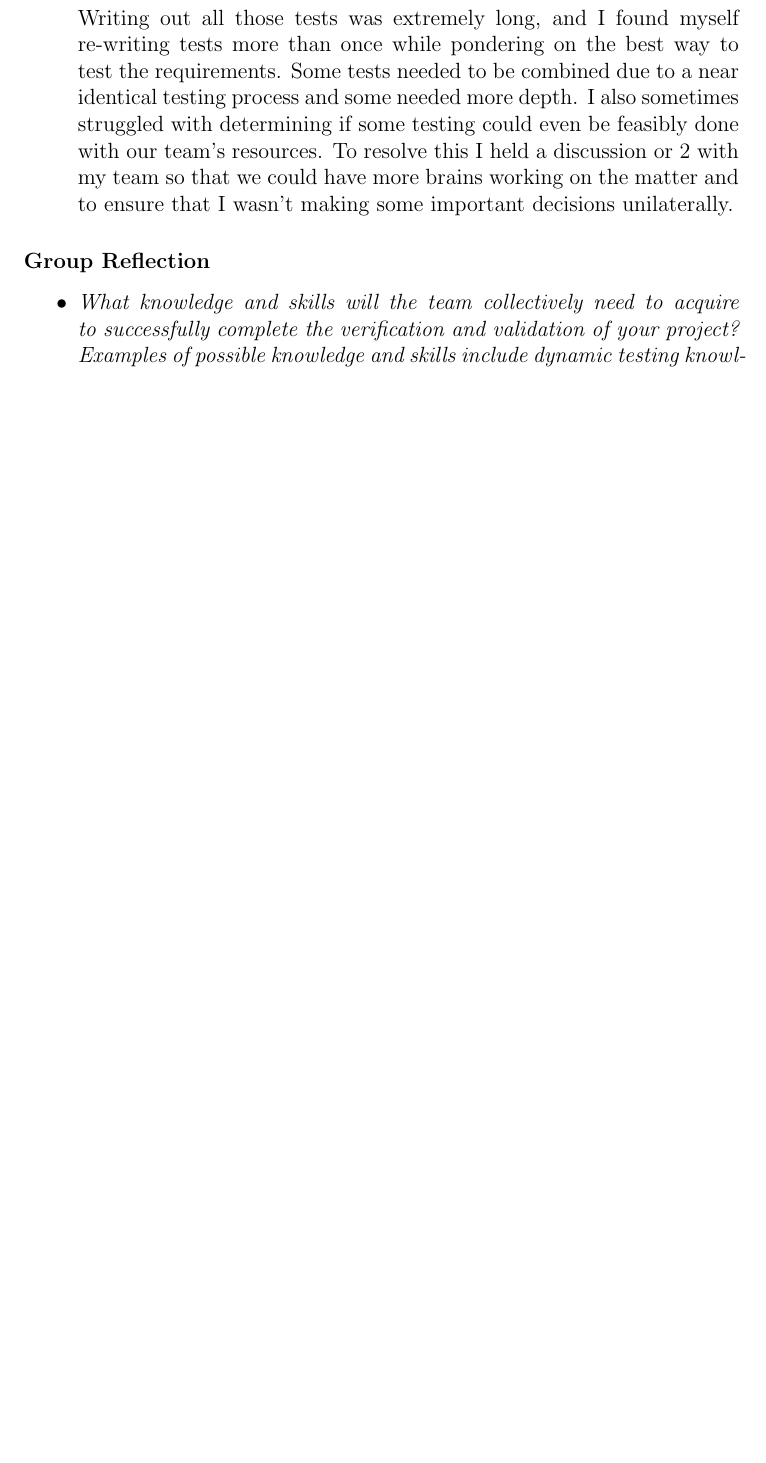
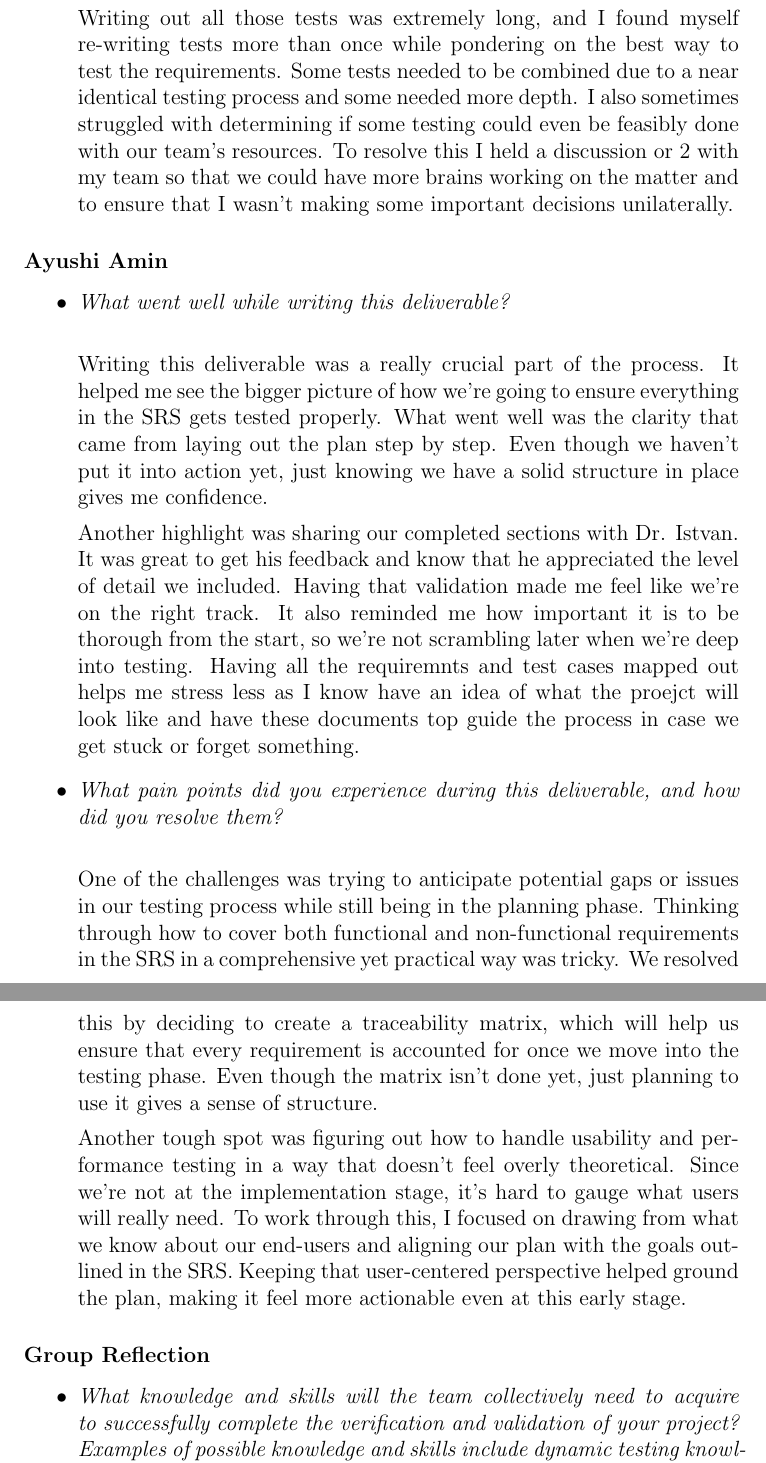
Before and after one commit to ssm-lab/capstone--source-code-optimizer, a LaTeX document (docs/VnVPlan/VnVPlan.tex): part of page 43 of 43 before the commit and two parts of pages 43 and 44 of 44 after it, the two joined at a grey line, cut so that both start at the same text, the shorter picture padded with empty space. Compiled offline with pdfLaTeX.

Commit message:
Added Ayushi's reflection

```diff
--- a/docs/VnVPlan/VnVPlan.tex
+++ b/docs/VnVPlan/VnVPlan.tex
@@ -1315,6 +1315,46 @@ graduate attribute of Lifelong Learning.
   Writing out all those tests was extremely long, and I found myself re-writing tests more than once while pondering on the best way to test the requirements. Some tests needed to be combined due to a near identical testing process and some needed more depth. I also sometimes struggled with determining if some testing could even be feasibly done with our team's resources. To resolve this I held a discussion or 2 with my team so that we could have more brains working on the matter and to ensure that I wasn't making some important decisions unilaterally.
 \end{itemize}
 
+\subsubsection*{Ayushi Amin}
+\begin{itemize}
+  \item \textit{What went well while writing this deliverable?} \\
+
+  Writing this deliverable was a really crucial part of the process. It
+  helped me see the bigger picture of how we’re going to ensure everything
+  in the SRS gets tested properly. What went well was the clarity that came
+  from laying out the plan step by step. Even though we haven’t put it into
+  action yet, just knowing we have a solid structure in place gives me confidence.
+
+  Another highlight was sharing our completed sections with Dr. Istvan. It
+  was great to get his feedback and know that he appreciated the level of
+  detail we included. Having that validation made me feel like we’re on the
+  right track. It also reminded me how important it is to be thorough from
+  the start, so we’re not scrambling later when we’re deep into testing.
+  Having all the requiremnts and test cases mapped out helps me stress less
+  as I know have an idea of what the proejct will look like and have these
+  documents top guide the process in case we get stuck or forget something.
+
+  \item \textit{What pain points did you experience during this deliverable, and how did you resolve them?}\\
+
+  One of the challenges was trying to anticipate potential gaps or issues
+  in our testing process while still being in the planning phase. Thinking
+  through how to cover both functional and non-functional requirements in
+  the SRS in a comprehensive yet practical way was tricky. We resolved this
+  by deciding to create a traceability matrix, which will help us ensure that
+  every requirement is accounted for once we move into the testing phase. Even
+  though the matrix isn’t done yet, just planning to use it gives a sense
+  of structure.
+
+  Another tough spot was figuring out how to handle usability and performance
+  testing in a way that doesn’t feel overly theoretical. Since we’re not at the
+  implementation stage, it’s hard to gauge what users will really need. To work
+  through this, I focused on drawing from what we know about our end-users and
+  aligning our plan with the goals outlined in the SRS. Keeping that user-centered
+  perspective helped ground the plan, making it feel more actionable even at this
+  early stage.
+
+\end{itemize}
+
 \subsubsection*{Group Reflection}
 \begin{itemize}
   \item \textit{What knowledge and skills will the team collectively need to acquire to
```
